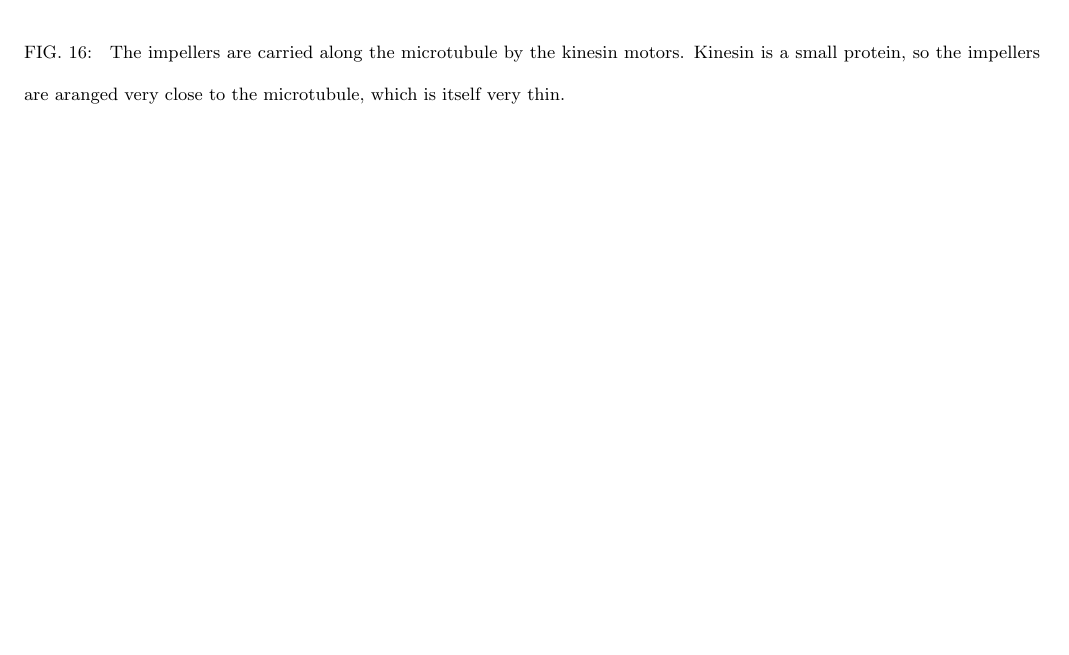
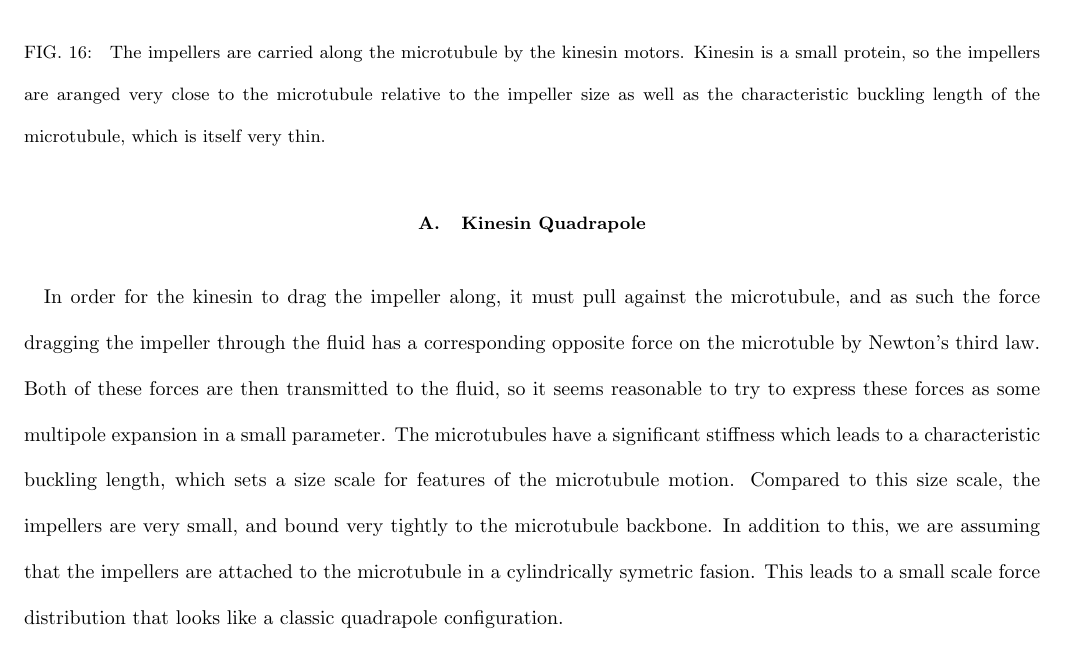
Before and after one commit to mattdonut/thesis, a LaTeX thesis (thesis.tex): part of page 37 of 46, cut so that both start at the same text, the shorter picture padded with empty space. Compiled offline with pdfLaTeX.

Commit message:
Got some feedback from Josh, started working on making the quadrapole explanation more clear. Still need to make the single chain explaination work with the multichani...

```diff
--- a/thesis.tex
+++ b/thesis.tex
@@ -1383,7 +1383,7 @@ We can consider this to form a uniform density of impellers around the microtubu
 \begin{center}
 \includegraphics[width=\hsize]{impeller.png}
 \caption{
-The impellers are carried along the microtubule by the kinesin motors. Kinesin is a small protein, so the impellers are aranged very close to the microtubule, which is itself very thin.
+The impellers are carried along the microtubule by the kinesin motors. Kinesin is a small protein, so the impellers are aranged very close to the microtubule relative to the impeller size as well as the characteristic buckling length of the microtubule, which is itself very thin.
 }
 \label{fig:quadforce}
 \end{center}
@@ -1420,7 +1420,12 @@ There are three primary generators of force; backbone stiffness, a gradient in b
 The force due to the kinesin coupling and walking is much harder to work out, however, we will show that it has negligeble effect on the long range fluid motion.
 
 %thus begins the math to show its a quadrapole
-Let us investigate the contribution to the fluid velocity field from a small segment of the microtubule impeller system. For convieniance, place the segment at the origin, and calculate the fluid motion at position $\br$. The kinesin motors apply force between the microtubule and impellers in two ways. They walk along the axis of the microtubule producing the significant force along the axis, and they also hold the impellers onto the microtubule, creating a rigid link force radialy. A key feature of the nature of these forces is symetry of inversion through the center axis.
+\subsection{Kinesin Quadrapole}
+In order for the kinesin to drag the impeller along, it must pull against the microtubule, and as such the force dragging the impeller through the fluid has a corresponding opposite force on the microtuble by Newton's third law.
+Both of these forces are then transmitted to the fluid, so it seems reasonable to try to express these forces as some multipole expansion in a small parameter.
+The microtubules have a significant stiffness which leads to a characteristic buckling length, which sets a size scale for features of the microtubule motion. Compared to this size scale, the impellers are very small, and bound very tightly to the microtubule backbone.
+In addition to this, we are assuming that the impellers are attached to the microtubule in a cylindrically symetric fasion. This leads to a small scale force distribution that looks like a classic quadrapole configuration.
+
 \begin{figure}[htp]
 \begin{center}
 \includegraphics[width=\hsize]{segforce.png}
```
Also changed, not shown: thesis.tex (11 more changed lines).
